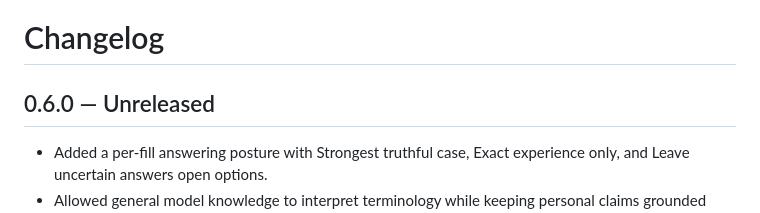
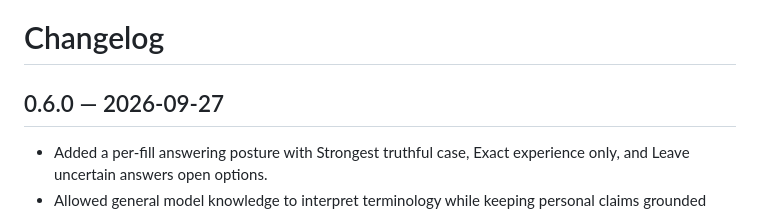
Before and after one commit to rsheyd/on-your-behalf, a Markdown page: CHANGELOG.md, the part around the change. Drawn GitHub-style.

Commit message:
Release 0.6.0

```diff
--- a/CHANGELOG.md
+++ b/CHANGELOG.md
@@ -1,6 +1,6 @@
 # Changelog
 
-## 0.6.0 — Unreleased
+## 0.6.0 — 2026-09-27
 
 - Added a per-fill answering posture with Strongest truthful case, Exact experience only, and Leave uncertain answers open options.
 - Allowed general model knowledge to interpret terminology while keeping personal claims grounded exclusively in the saved profile and temporary context.
```
